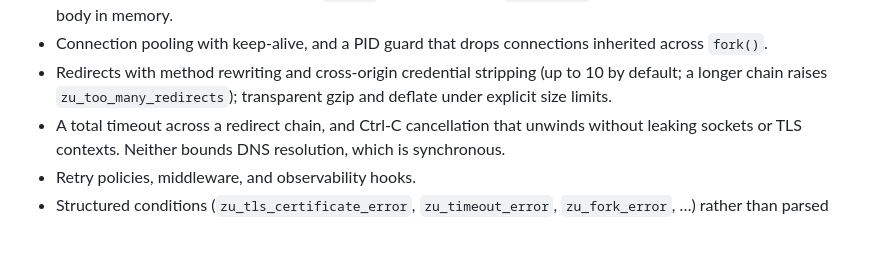
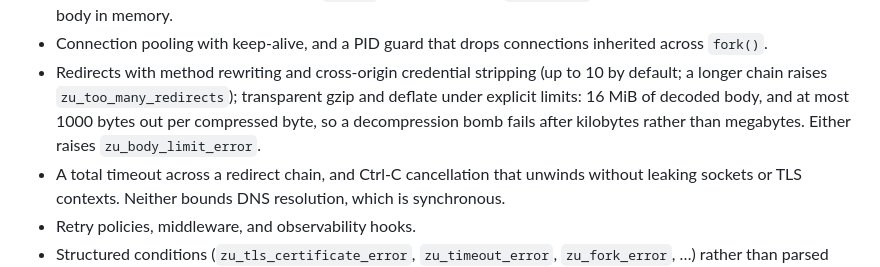
Before and after one commit to pedrobtz/zuhttp, a Markdown page: NEWS.md, the part around the change. Drawn GitHub-style; blank space fills up the shorter version.

```diff
--- a/NEWS.md
+++ b/NEWS.md
@@ -20,7 +20,10 @@ bundles neither cryptography nor a CA bundle. No hard R dependencies.
   inherited across `fork()`.
 * Redirects with method rewriting and cross-origin credential stripping
   (up to 10 by default; a longer chain raises `zu_too_many_redirects`);
-  transparent gzip and deflate under explicit size limits.
+  transparent gzip and deflate under explicit limits: 16 MiB of decoded body,
+  and at most 1000 bytes out per compressed byte, so a decompression bomb
+  fails after kilobytes rather than megabytes. Either raises
+  `zu_body_limit_error`.
 * A total timeout across a redirect chain, and Ctrl-C cancellation that
   unwinds without leaking sockets or TLS contexts. Neither bounds DNS
   resolution, which is synchronous.
```
Also changed, not shown: .agents/roadmap.md (+7 -6 lines), .agents/zuhttp-design.md (+8 -8 lines).
